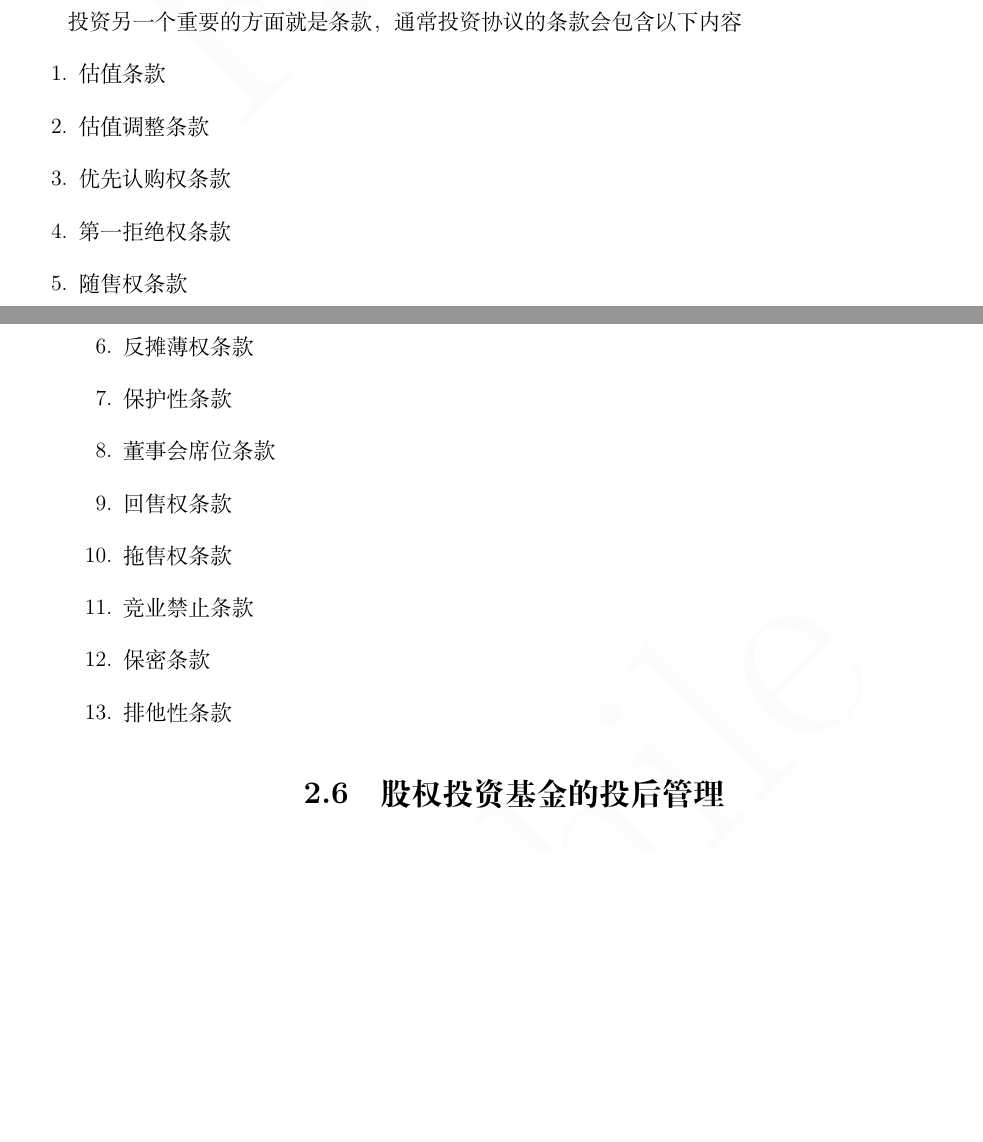
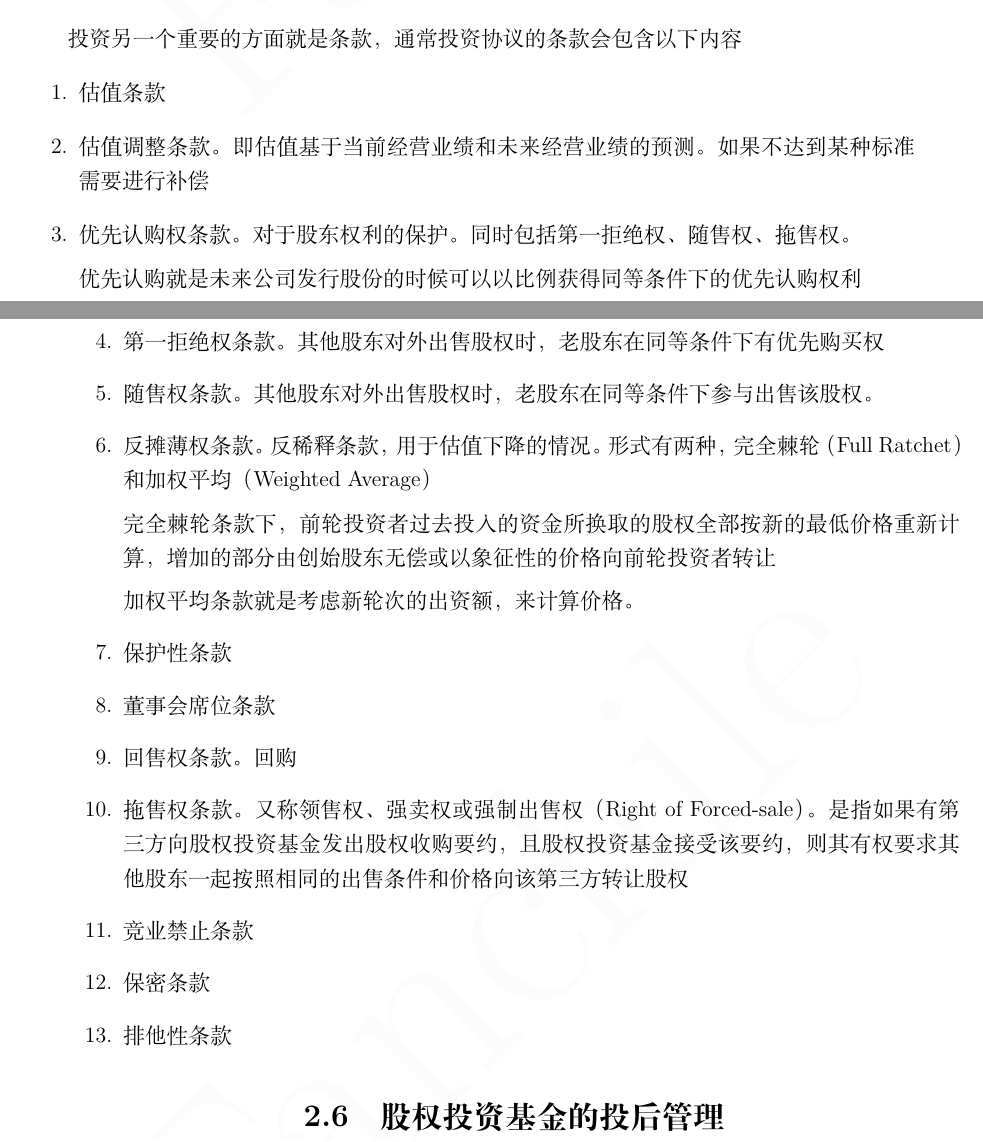
Before and after one commit to fanchile/certification, a LaTeX book (fund.tex): two parts of pages 11 and 12 of 12, joined at a grey line, cut so that both start at the same text, the shorter picture padded with empty space. Compiled offline with XeLaTeX.

Commit message:
6.5 Daily Update

```diff
--- a/fund.tex
+++ b/fund.tex
@@ -219,23 +219,29 @@ citecolor=green
 	\begin{enumerate}
 		\item 估值条款
 
-		\item 估值调整条款
+		\item 估值调整条款。即估值基于当前经营业绩和未来经营业绩的预测。如果不达到某种标准需要进行补偿
 
-		\item 优先认购权条款
+		\item 优先认购权条款。对于股东权利的保护。同时包括第一拒绝权、随售权、拖售权。
 
-		\item 第一拒绝权条款
+		优先认购就是未来公司发行股份的时候可以以比例获得同等条件下的优先认购权利
 
-		\item 随售权条款
+		\item 第一拒绝权条款。其他股东对外出售股权时，老股东在同等条件下有优先购买权
 
-		\item 反摊薄权条款
+		\item 随售权条款。其他股东对外出售股权时，老股东在同等条件下参与出售该股权。
+
+		\item 反摊薄权条款。反稀释条款，用于估值下降的情况。形式有两种，完全棘轮（Full Ratchet）和加权平均（Weighted Average）
+
+		完全棘轮条款下，前轮投资者过去投入的资金所换取的股权全部按新的最低价格重新计算，增加的部分由创始股东无偿或以象征性的价格向前轮投资者转让
+
+		加权平均条款就是考虑新轮次的出资额，来计算价格。
 
 		\item 保护性条款
 
 		\item 董事会席位条款
 
-		\item 回售权条款
+		\item 回售权条款。回购
 
-		\item 拖售权条款
+		\item 拖售权条款。又称领售权、强卖权或强制出售权（Right of Forced-sale）。是指如果有第三方向股权投资基金发出股权收购要约，且股权投资基金接受该要约，则其有权要求其他股东一起按照相同的出售条件和价格向该第三方转让股权
 
 		\item 竞业禁止条款
 
```
